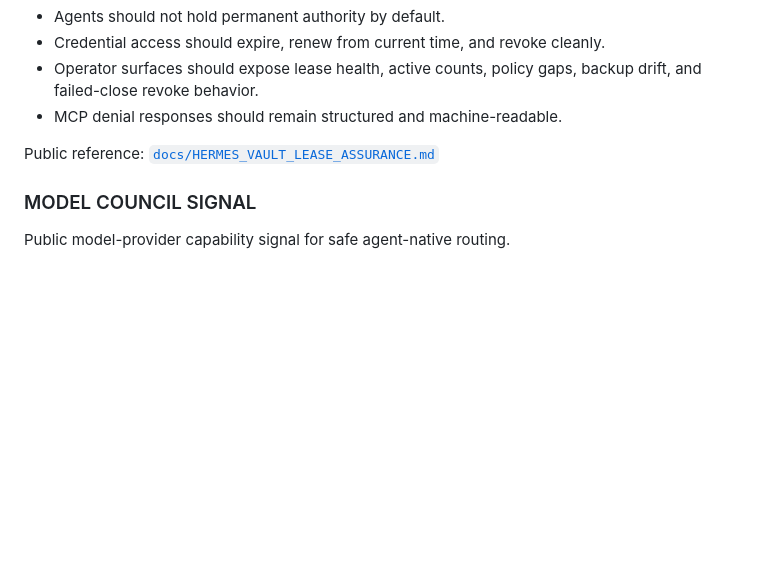
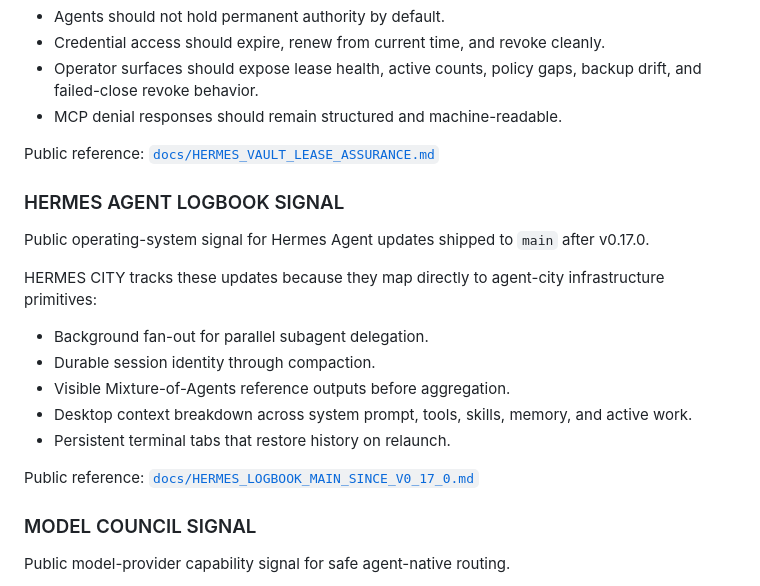
Before and after one commit to wiredchaos/HERMES-CITY, a Markdown page: README.md, the part around the change. Rendered like a GitHub page; blank space fills up the shorter version.

Commit message:
Reference Hermes logbook signal

```diff
--- a/README.md
+++ b/README.md
@@ -39,6 +39,20 @@ HERMES CITY tracks Hermes Vault as public agent-infrastructure signal because cr
 
 Public reference: [`docs/HERMES_VAULT_LEASE_ASSURANCE.md`](docs/HERMES_VAULT_LEASE_ASSURANCE.md)
 
+### HERMES AGENT LOGBOOK SIGNAL
+
+Public operating-system signal for Hermes Agent updates shipped to `main` after v0.17.0.
+
+HERMES CITY tracks these updates because they map directly to agent-city infrastructure primitives:
+
+- Background fan-out for parallel subagent delegation.
+- Durable session identity through compaction.
+- Visible Mixture-of-Agents reference outputs before aggregation.
+- Desktop context breakdown across system prompt, tools, skills, memory, and active work.
+- Persistent terminal tabs that restore history on relaunch.
+
+Public reference: [`docs/HERMES_LOGBOOK_MAIN_SINCE_V0_17_0.md`](docs/HERMES_LOGBOOK_MAIN_SINCE_V0_17_0.md)
+
 ### MODEL COUNCIL SIGNAL
 
 Public model-provider capability signal for safe agent-native routing.
```
